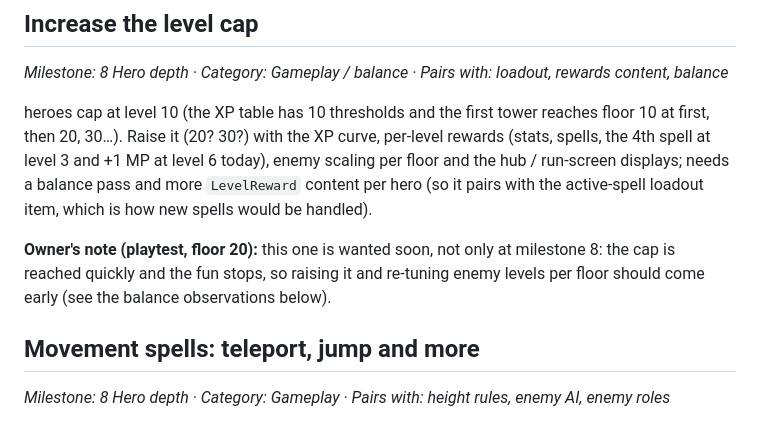
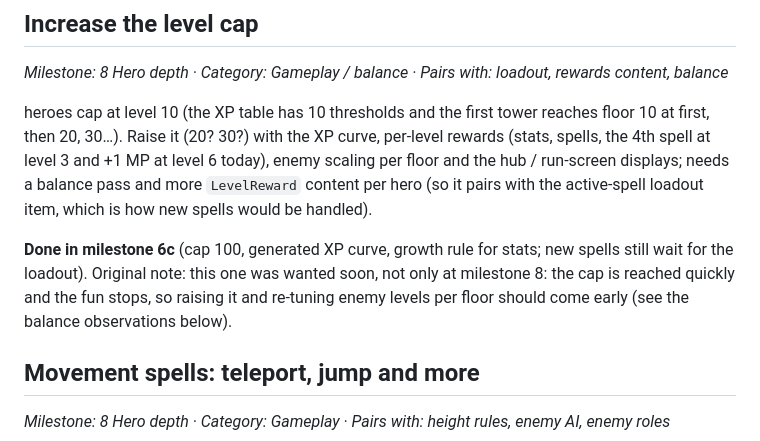
Before and after one commit to gha-kzr/godot-test, a Markdown page: docs/backlog.md, the part around the change. Drawn GitHub-style.

```diff
--- a/docs/backlog.md
+++ b/docs/backlog.md
@@ -50,7 +50,7 @@ heroes will know more spells than they can bring: the player picks up to **5 act
 
 heroes cap at level 10 (the XP table has 10 thresholds and the first tower reaches floor 10 at first, then 20, 30…). Raise it (20? 30?) with the XP curve, per-level rewards (stats, spells, the 4th spell at level 3 and +1 MP at level 6 today), enemy scaling per floor and the hub / run-screen displays; needs a balance pass and more `LevelReward` content per hero (so it pairs with the active-spell loadout item, which is how new spells would be handled).
 
-**Owner's note (playtest, floor 20):** this one is wanted soon, not only at milestone 8: the cap is reached quickly and the fun stops, so raising it and re-tuning enemy levels per floor should come early (see the balance observations below).
+**Done in milestone 6c** (cap 100, generated XP curve, growth rule for stats; new spells still wait for the loadout). Original note: this one was wanted soon, not only at milestone 8: the cap is reached quickly and the fun stops, so raising it and re-tuning enemy levels per floor should come early (see the balance observations below).
 
 ## Movement spells: teleport, jump and more
 
```
Also changed, not shown: docs/roadmap.md (+1 -0 lines).
